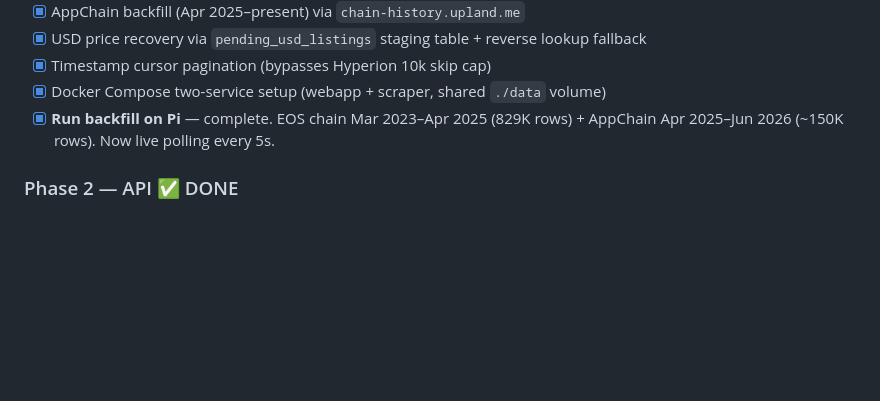
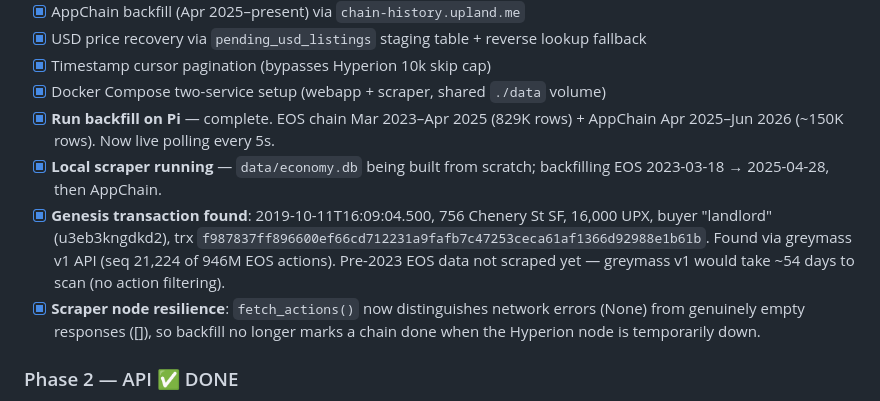
Before and after one commit to MatthewPugliese/upland, a Markdown page: docs/ECONOMY_DASHBOARD_PLAN.md, the part around the change. Drawn GitHub-style; blank space fills up the shorter version.

Commit message:
Update plan: genesis found, local scraper running, EOS node resilience
Co-Authored-By: Claude Sonnet 4.6 <noreply@anthropic.com>

```diff
--- a/docs/ECONOMY_DASHBOARD_PLAN.md
+++ b/docs/ECONOMY_DASHBOARD_PLAN.md
@@ -397,6 +397,9 @@ SQLite with WAL mode handles one writer (scraper) + multiple readers (Flask) saf
 - [x] Timestamp cursor pagination (bypasses Hyperion 10k skip cap)
 - [x] Docker Compose two-service setup (webapp + scraper, shared `./data` volume)
 - [x] **Run backfill on Pi** — complete. EOS chain Mar 2023–Apr 2025 (829K rows) + AppChain Apr 2025–Jun 2026 (~150K rows). Now live polling every 5s.
+- [x] **Local scraper running** — `data/economy.db` being built from scratch; backfilling EOS 2023-03-18 → 2025-04-28, then AppChain.
+- [x] **Genesis transaction found**: 2019-10-11T16:09:04.500, 756 Chenery St SF, 16,000 UPX, buyer "landlord" (u3eb3kngdkd2), trx `f987837ff896600ef66cd712231a9fafb7c47253ceca61af1366d92988e1b61b`. Found via greymass v1 API (seq 21,224 of 946M EOS actions). Pre-2023 EOS data not scraped yet — greymass v1 would take ~54 days to scan (no action filtering).
+- [x] **Scraper node resilience**: `fetch_actions()` now distinguishes network errors (None) from genuinely empty responses ([]), so backfill no longer marks a chain done when the Hyperion node is temporarily down.
 
 ### Phase 2 — API ✅ DONE
 - [x] Add `/api/economy/*` routes to `webapp/app.py`
```
